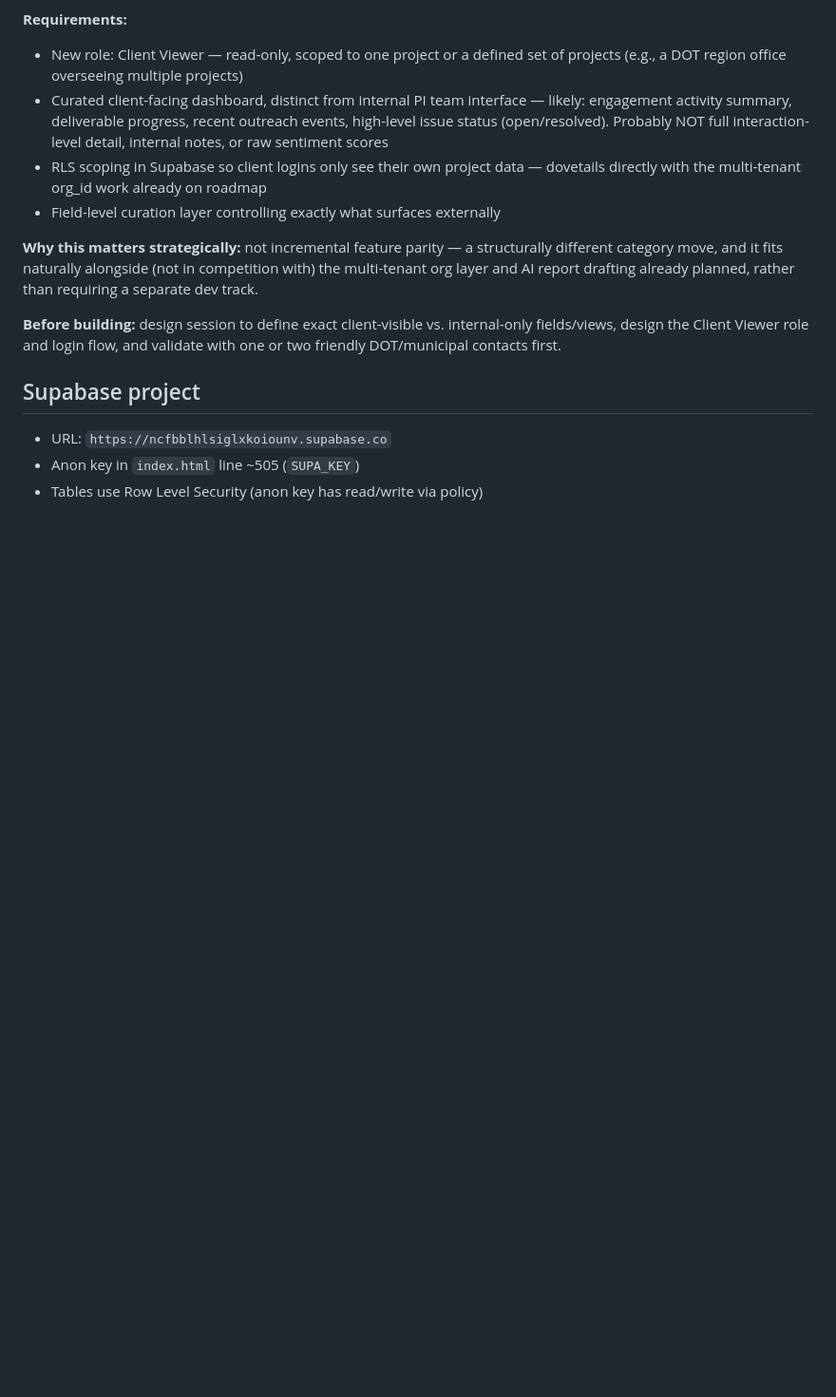
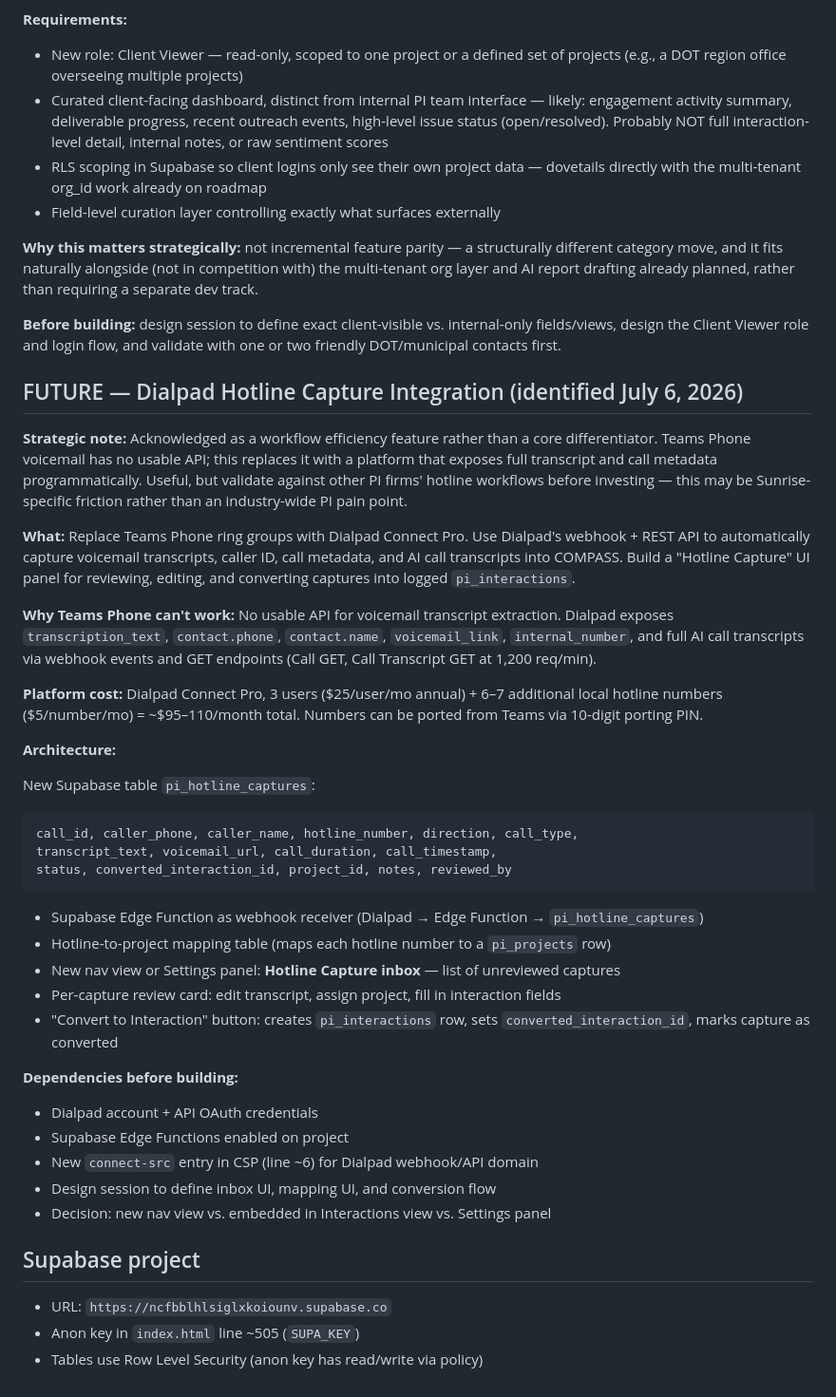
Before and after one commit to putzke/pi-registry, a Markdown page: CLAUDE.md, the part around the change. Shown at 95% size. GitHub-like rendering; blank space fills up the shorter version.

Commit message:
Add Dialpad Hotline Capture Integration to roadmap
Captures the full architecture spec: pi_hotline_captures table schema,
Supabase Edge Function webhook receiver, hotline-to-project mapping,
inbox review UI, and Convert to Interaction flow. Flagged as a workflow
efficiency feature rather than core differentiator — validate against
other PI firms before building.

Co-Authored-By: Claude Sonnet 4.6 <noreply@anthropic.com>
Claude-Session: https://claude.ai/code/session_01QQXkdHM6YjdXkNcSWnoHQE

````diff
--- a/CLAUDE.md
+++ b/CLAUDE.md
@@ -255,6 +255,50 @@ drafting already planned, rather than requiring a separate dev track.
 internal-only fields/views, design the Client Viewer role and login flow,
 and validate with one or two friendly DOT/municipal contacts first.
 
+## FUTURE — Dialpad Hotline Capture Integration (identified July 6, 2026)
+
+**Strategic note:** Acknowledged as a workflow efficiency feature rather than a
+core differentiator. Teams Phone voicemail has no usable API; this replaces it
+with a platform that exposes full transcript and call metadata programmatically.
+Useful, but validate against other PI firms' hotline workflows before investing
+— this may be Sunrise-specific friction rather than an industry-wide PI pain point.
+
+**What:** Replace Teams Phone ring groups with Dialpad Connect Pro. Use Dialpad's
+webhook + REST API to automatically capture voicemail transcripts, caller ID, call
+metadata, and AI call transcripts into COMPASS. Build a "Hotline Capture" UI panel
+for reviewing, editing, and converting captures into logged `pi_interactions`.
+
+**Why Teams Phone can't work:** No usable API for voicemail transcript extraction.
+Dialpad exposes `transcription_text`, `contact.phone`, `contact.name`,
+`voicemail_link`, `internal_number`, and full AI call transcripts via webhook
+events and GET endpoints (Call GET, Call Transcript GET at 1,200 req/min).
+
+**Platform cost:** Dialpad Connect Pro, 3 users ($25/user/mo annual) + 6–7
+additional local hotline numbers ($5/number/mo) = ~$95–110/month total.
+Numbers can be ported from Teams via 10-digit porting PIN.
+
+**Architecture:**
+
+New Supabase table `pi_hotline_captures`:
+```
+call_id, caller_phone, caller_name, hotline_number, direction, call_type,
+transcript_text, voicemail_url, call_duration, call_timestamp,
+status, converted_interaction_id, project_id, notes, reviewed_by
+```
+
+- Supabase Edge Function as webhook receiver (Dialpad → Edge Function → `pi_hotline_captures`)
+- Hotline-to-project mapping table (maps each hotline number to a `pi_projects` row)
+- New nav view or Settings panel: **Hotline Capture inbox** — list of unreviewed captures
+- Per-capture review card: edit transcript, assign project, fill in interaction fields
+- "Convert to Interaction" button: creates `pi_interactions` row, sets `converted_interaction_id`, marks capture as converted
+
+**Dependencies before building:**
+- Dialpad account + API OAuth credentials
+- Supabase Edge Functions enabled on project
+- New `connect-src` entry in CSP (line ~6) for Dialpad webhook/API domain
+- Design session to define inbox UI, mapping UI, and conversion flow
+- Decision: new nav view vs. embedded in Interactions view vs. Settings panel
+
 ## Supabase project
 - URL: `https://ncfbblhlsiglxkoiounv.supabase.co`
 - Anon key in `index.html` line ~505 (`SUPA_KEY`)
````
